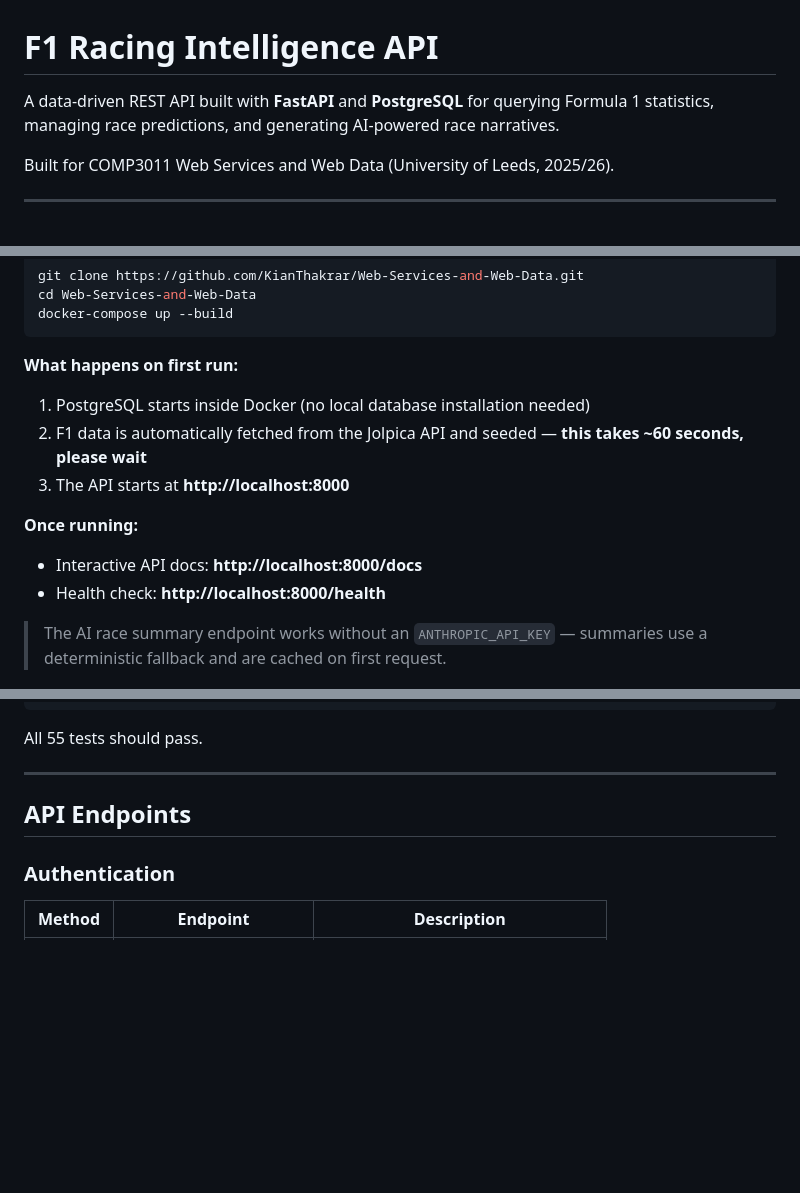
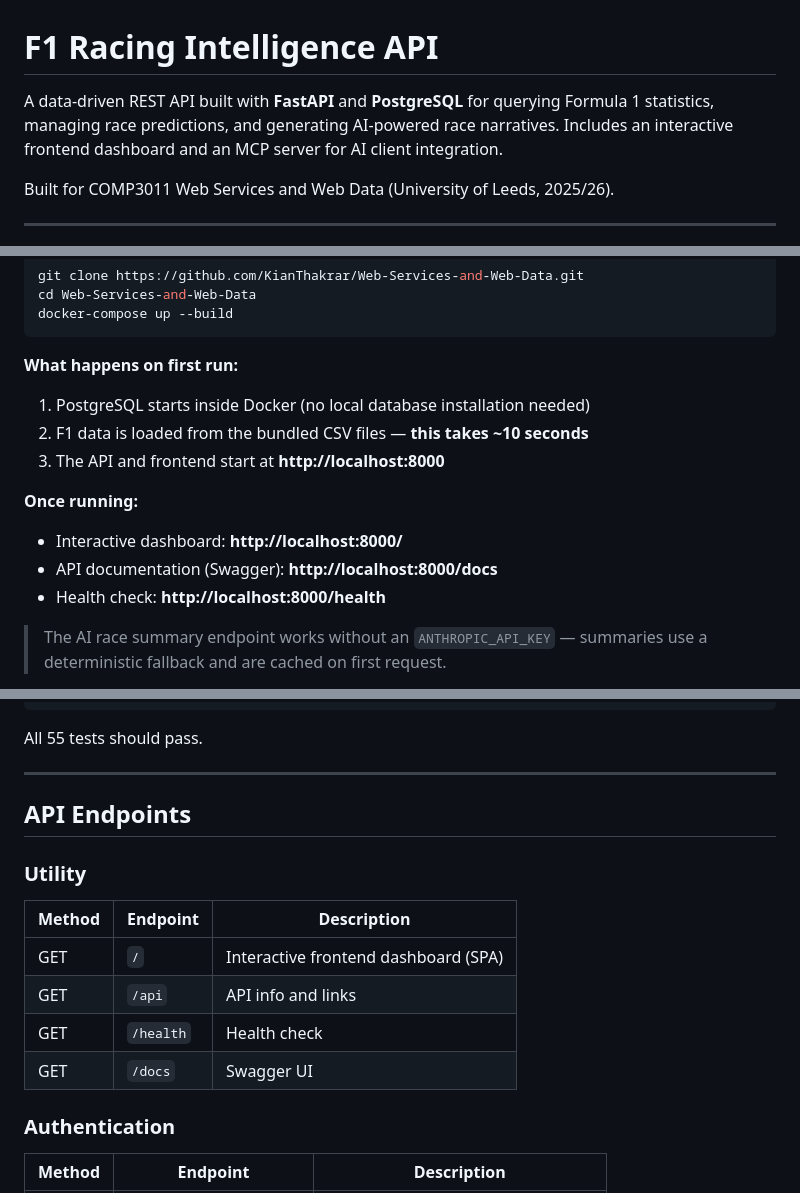
Before and after one commit to KianThakrar/Web-Services-and-Web-Data, a Markdown page: README.md, 3 parts joined by grey strips. Rendered like a GitHub page; blank space fills up the shorter version.

```diff
--- a/README.md
+++ b/README.md
@@ -1,6 +1,6 @@
 # F1 Racing Intelligence API
 
-A data-driven REST API built with **FastAPI** and **PostgreSQL** for querying Formula 1 statistics, managing race predictions, and generating AI-powered race narratives.
+A data-driven REST API built with **FastAPI** and **PostgreSQL** for querying Formula 1 statistics, managing race predictions, and generating AI-powered race narratives. Includes an interactive frontend dashboard and an MCP server for AI client integration.
 
 Built for COMP3011 Web Services and Web Data (University of Leeds, 2025/26).
 
@@ -18,11 +18,12 @@ docker-compose up --build
 
 **What happens on first run:**
 1. PostgreSQL starts inside Docker (no local database installation needed)
-2. F1 data is automatically fetched from the Jolpica API and seeded — **this takes ~60 seconds, please wait**
-3. The API starts at **http://localhost:8000**
+2. F1 data is loaded from the bundled CSV files — **this takes ~10 seconds**
+3. The API and frontend start at **http://localhost:8000**
 
 **Once running:**
-- Interactive API docs: **http://localhost:8000/docs**
+- Interactive dashboard: **http://localhost:8000/**
+- API documentation (Swagger): **http://localhost:8000/docs**
 - Health check: **http://localhost:8000/health**
 
 > The AI race summary endpoint works without an `ANTHROPIC_API_KEY` — summaries use a deterministic fallback and are cached on first request.
@@ -104,6 +107,14 @@ All 55 tests should pass.
 
 ## API Endpoints
 
+### Utility
+| Method | Endpoint | Description |
+|--------|----------|-------------|
+| GET | `/` | Interactive frontend dashboard (SPA) |
+| GET | `/api` | API info and links |
+| GET | `/health` | Health check |
+| GET | `/docs` | Swagger UI |
+
 ### Authentication
 | Method | Endpoint | Description |
 |--------|----------|-------------|
```
Also changed, not shown: other parts of README.md (+74 -11 lines), PROMPT.md (added, +228 -0 lines).
